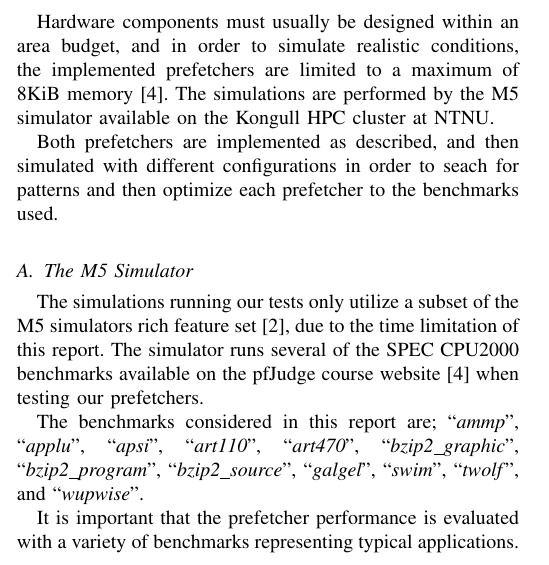
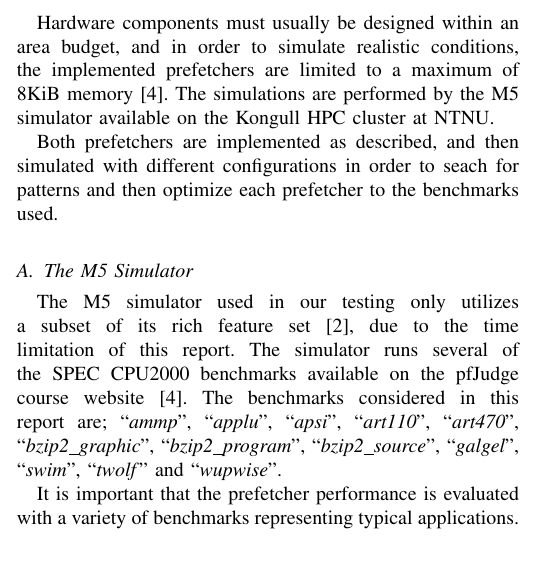
Before and after one commit to x10an14/tdt4260Group, a LaTeX paper (report/report.tex, which reads report/methodology.tex): part of one column of page 2 of 3, cut so that both start at the same text. Compiled offline with pdfLaTeX.

Commit message:
dcpt test

```diff
--- a/report/methodology.tex
+++ b/report/methodology.tex
@@ -10,16 +10,13 @@ configurations in order to seach for patterns and then optimize each prefetcher
 to the benchmarks used.
 
 \subsection{The M5 Simulator}
-
-The simulations running our tests only utilize a subset of the M5 simulators
-rich feature set~\cite{user_doc}, due to the time limitation of this report. The
-simulator runs several of the SPEC CPU2000 benchmarks available on the pfJudge
-course website~\cite{guidelines} when testing our prefetchers.
-
-The benchmarks considered in this report are; ``\emph{ammp}'', ``\emph{applu}'',
-``\emph{apsi}'', ``\emph{art110}'', ``\emph{art470}'',
-``\emph{bzip2\_graphic}'', ``\emph{bzip2\_program}'', ``\emph{bzip2\_source}'',
-``\emph{galgel}'', ``\emph{swim}'', ``\emph{twolf}'', and ``\emph{wupwise}''.
+The M5 simulator used in our testing only utilizes a subset of its rich
+feature set~\cite{user_doc}, due to the time limitation of this report. The simulator runs several of the SPEC CPU2000 benchmarks available on the
+pfJudge course website~\cite{guidelines}. The benchmarks considered in this
+report are; ``\emph{ammp}'', ``\emph{applu}'', ``\emph{apsi}'',
+``\emph{art110}'', ``\emph{art470}'', ``\emph{bzip2\_graphic}'',
+``\emph{bzip2\_program}'', ``\emph{bzip2\_source}'', ``\emph{galgel}'',
+``\emph{swim}'', ``\emph{twolf}'' and ``\emph{wupwise}''.
 
 It is important that the prefetcher performance is evaluated with a variety of
 benchmarks representing typical applications. The mentioned benchmarks are
```
Also changed, not shown: report/methodology.tex (6 more changed lines).
